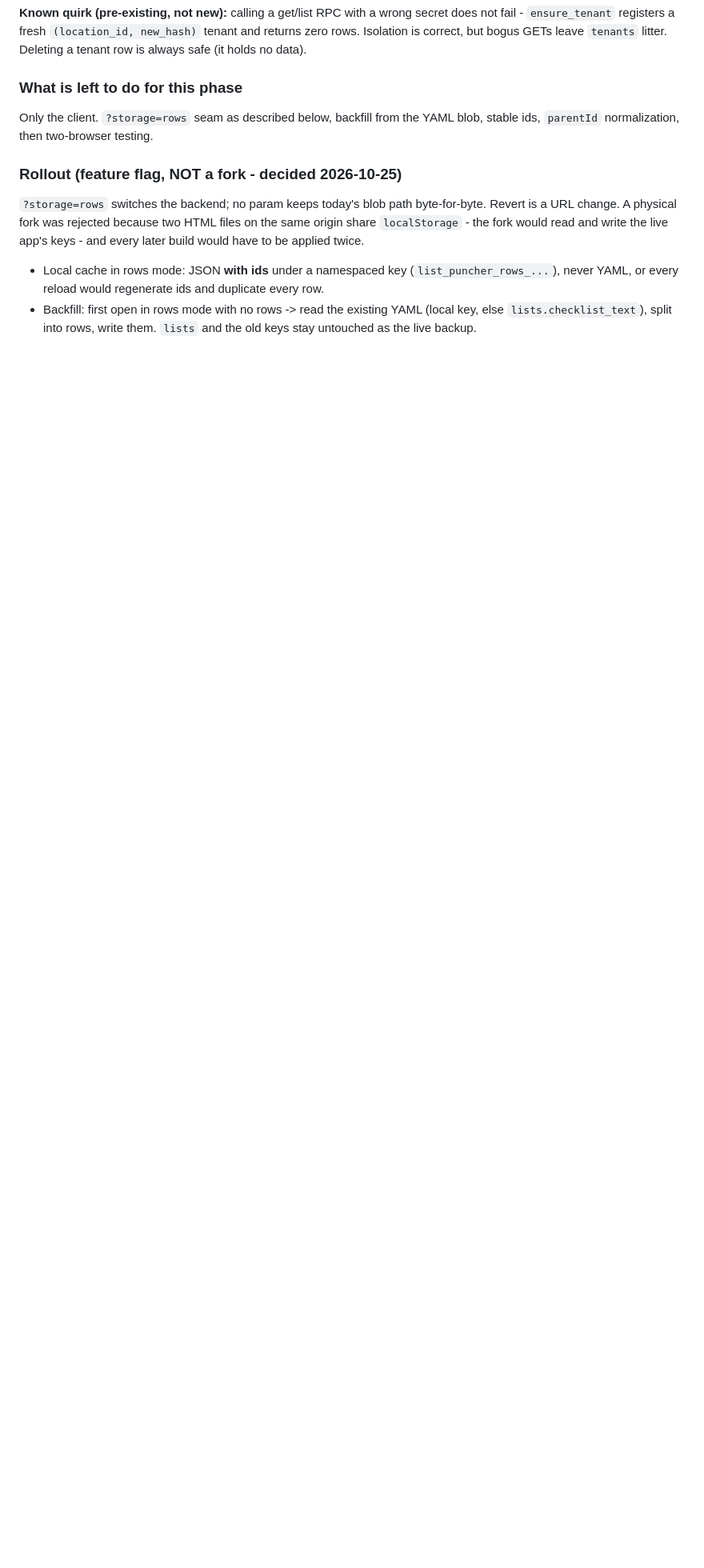
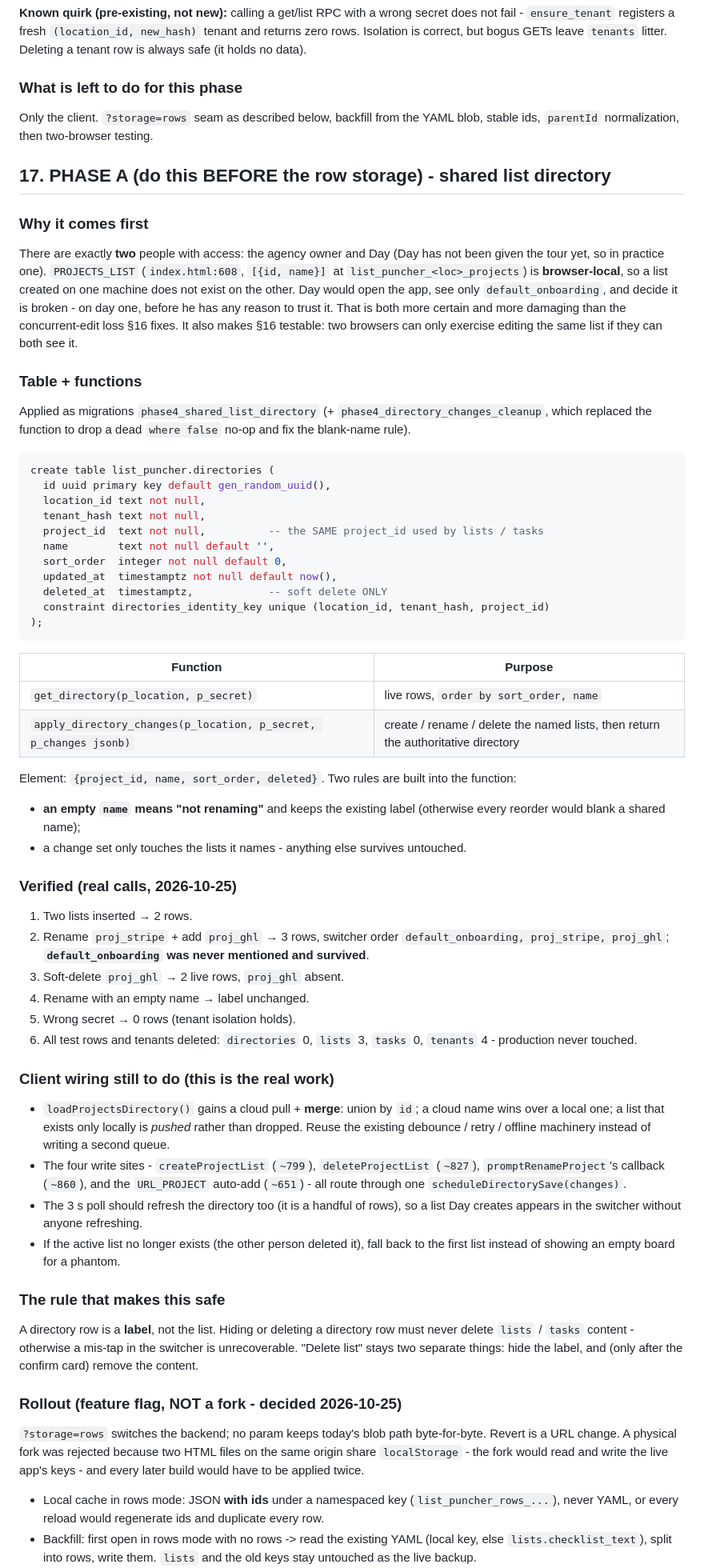
Before and after one commit to automybiz/AutoMyBiz-List-Puncher, a Markdown page: docs/HANDOVER.md, the part around the change. Shown at 80% size. Drawn GitHub-style; blank space fills up the shorter version.

Commit message:
docs(list-puncher): shared list directory backend applied and verified; it now precedes the row storage
With only two users, a list created on one machine being invisible on the other is a bigger and more certain problem than a concurrent-edit conflict, and it also makes the row storage testable. Migration phase4_shared_list_directory adds list_puncher.directories plus get_directory / apply_directory_changes; additively only, the app does not call them yet.

````diff
--- a/docs/HANDOVER.md
+++ b/docs/HANDOVER.md
@@ -520,6 +520,71 @@ correct, but bogus GETs leave `tenants` litter. Deleting a tenant row is always
 Only the client. `?storage=rows` seam as described below, backfill from the YAML blob, stable ids,
 `parentId` normalization, then two-browser testing.
 
+## 17. PHASE A (do this BEFORE the row storage) - shared list directory
+
+### Why it comes first
+There are exactly **two** people with access: the agency owner and Day (Day has not been given the tour
+yet, so in practice one). `PROJECTS_LIST` (`index.html:608`, `[{id, name}]` at
+`list_puncher_<loc>_projects`) is **browser-local**, so a list created on one machine does not exist on
+the other. Day would open the app, see only `default_onboarding`, and decide it is broken - on day one,
+before he has any reason to trust it. That is both more certain and more damaging than the
+concurrent-edit loss §16 fixes. It also makes §16 testable: two browsers can only exercise editing the
+same list if they can both see it.
+
+### Table + functions
+Applied as migrations `phase4_shared_list_directory` (+ `phase4_directory_changes_cleanup`, which
+replaced the function to drop a dead `where false` no-op and fix the blank-name rule).
+
+```sql
+create table list_puncher.directories (
+  id uuid primary key default gen_random_uuid(),
+  location_id text not null,
+  tenant_hash text not null,
+  project_id  text not null,          -- the SAME project_id used by lists / tasks
+  name        text not null default '',
+  sort_order  integer not null default 0,
+  updated_at  timestamptz not null default now(),
+  deleted_at  timestamptz,            -- soft delete ONLY
+  constraint directories_identity_key unique (location_id, tenant_hash, project_id)
+);
+```
+| Function | Purpose |
+|---|---|
+| `get_directory(p_location, p_secret)` | live rows, `order by sort_order, name` |
+| `apply_directory_changes(p_location, p_secret, p_changes jsonb)` | create / rename / delete the named lists, then return the authoritative directory |
+
+Element: `{project_id, name, sort_order, deleted}`. Two rules are built into the function:
+- **an empty `name` means "not renaming"** and keeps the existing label (otherwise every reorder would
+  blank a shared name);
+- a change set only touches the lists it names - anything else survives untouched.
+
+### Verified (real calls, 2026-10-25)
+1. Two lists inserted → 2 rows.
+2. Rename `proj_stripe` + add `proj_ghl` → 3 rows, switcher order
+   `default_onboarding, proj_stripe, proj_ghl`; **`default_onboarding` was never mentioned and survived**.
+3. Soft-delete `proj_ghl` → 2 live rows, `proj_ghl` absent.
+4. Rename with an empty name → label unchanged.
+5. Wrong secret → 0 rows (tenant isolation holds).
+6. All test rows and tenants deleted: `directories` 0, `lists` 3, `tasks` 0, `tenants` 4 - production
+   never touched.
+
+### Client wiring still to do (this is the real work)
+- `loadProjectsDirectory()` gains a cloud pull + **merge**: union by `id`; a cloud name wins over a local
+  one; a list that exists only locally is *pushed* rather than dropped. Reuse the existing debounce /
+  retry / offline machinery instead of writing a second queue.
+- The four write sites - `createProjectList` (`~799`), `deleteProjectList` (`~827`),
+  `promptRenameProject`'s callback (`~860`), and the `URL_PROJECT` auto-add (`~651`) - all route through
+  one `scheduleDirectorySave(changes)`.
+- The 3 s poll should refresh the directory too (it is a handful of rows), so a list Day creates appears
+  in the switcher without anyone refreshing.
+- If the active list no longer exists (the other person deleted it), fall back to the first list instead
+  of showing an empty board for a phantom.
+
+### The rule that makes this safe
+A directory row is a **label**, not the list. Hiding or deleting a directory row must never delete
+`lists` / `tasks` content - otherwise a mis-tap in the switcher is unrecoverable. "Delete list" stays
+two separate things: hide the label, and (only after the confirm card) remove the content.
+
 ### Rollout (feature flag, NOT a fork - decided 2026-10-25)
 `?storage=rows` switches the backend; no param keeps today's blob path byte-for-byte. Revert is a URL
 change. A physical fork was rejected because two HTML files on the same origin share `localStorage` -
````
